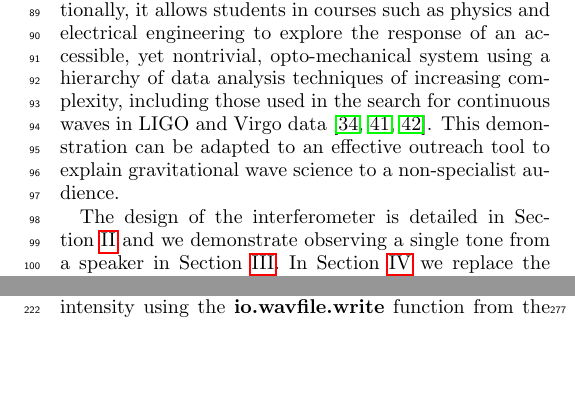
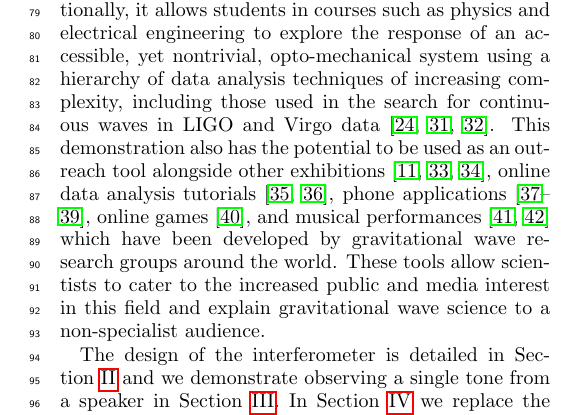
Before and after one commit to daccordeon/gravexplain, a LaTeX paper (paper/paper_main.tex, which reads paper/ifo-introduction.tex): two parts of the columns of pages 2 and 4 of 19 before the commit and part of one column of page 2 of 19 after it, the two joined at a grey line, cut so that both start at the same text, the shorter picture padded with empty space. Compiled offline with pdfLaTeX.

Commit message:
re: re: restructuring introduction

```diff
--- a/paper/ifo-introduction.tex
+++ b/paper/ifo-introduction.tex
@@ -36,7 +29,9 @@ In this paper, we present a table-top Michelson interferometer as a `toy' gravit
 The demonstration can be used to teach topics ranging from continuous-wave detection and analysis to electronics, signal processing, and speech enhancement.
 %% I don't like the use of ``freedom to explore''.
 Additionally, it allows students in courses such as physics and electrical engineering to explore the response of an accessible, yet nontrivial, opto-mechanical system using a hierarchy of data analysis techniques of increasing complexity, including those used in the search for continuous waves in LIGO and Virgo data~\cite{ScoX1O2Viterbi:2019, SuvorovaEtAl:2017,SuvorovaEtAl:2016}.
-This demonstration can be adapted to an effective outreach tool to explain gravitational wave science to a non-specialist audience.
+% This demonstration can be adapted to an effective outreach tool to explain gravitational wave science to a non-specialist audience.
+This demonstration also has the potential to be used as an outreach tool alongside other exhibitions~\cite{TTExhibit:2020,LIGOScienceEducationCentre:online,GravityDiscoveryCentre:online}, online data analysis tutorials~\cite{GWOSC:online,LOSC:2015}, phone applications~\cite{LaserLabs:online,SciVR:online,chirp:online}, online games~\cite{BlackHoleHunter:online}, and musical performances~\cite{ArthurJeffesMusic:online,GravitySynthLeonTrimble:online} which have been developed by gravitational wave research groups around the world. These tools allow scientists to cater to the increased public and media interest in this field and explain gravitational wave science to a non-specialist audience.
+%\han{look up Sarah Farmer's project}
 
 
 The design of the interferometer is detailed in Section~\ref{sec:ifo} and we demonstrate observing a single tone from a speaker in Section~\ref{sec:single_tone}.
```
Also changed, not shown: paper/ifo-introduction.tex (7 more changed lines).
